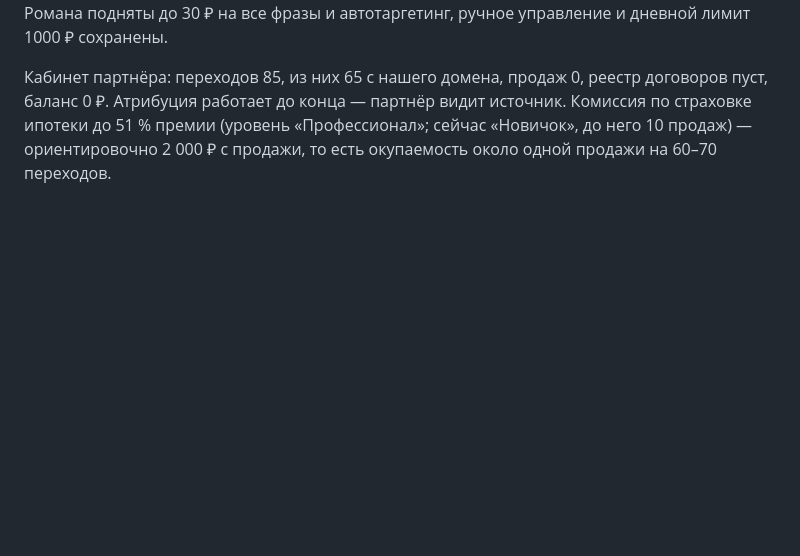
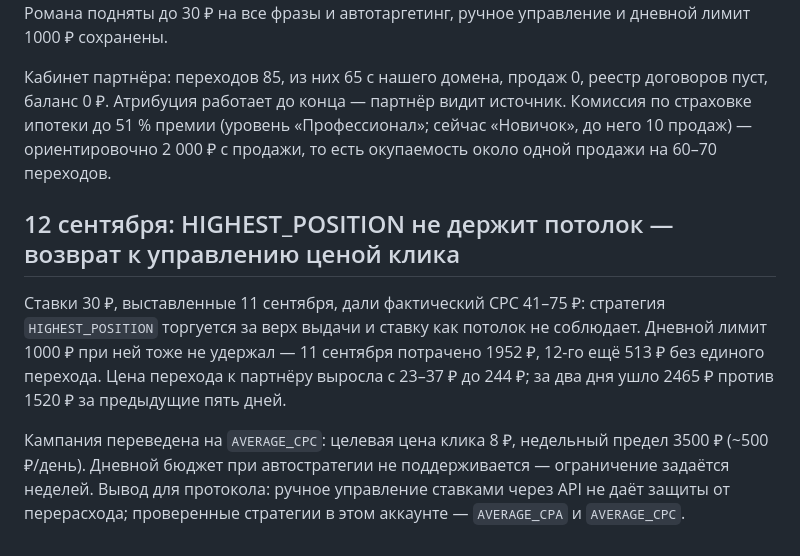
Before and after one commit to romero101/godovshchina-site, a Markdown page: seo/plan-zapuska.md, the part around the change. Rendered like a GitHub page; blank space fills up the shorter version.

Commit message:
Журнал: 12 сентября — HIGHEST_POSITION не держит потолок, переход на AVERAGE_CPC
Только документация, код сайта не менялся.

Co-Authored-By: Claude Opus 5 <noreply@anthropic.com>

```diff
--- a/seo/plan-zapuska.md
+++ b/seo/plan-zapuska.md
@@ -74,3 +74,9 @@ Reports API починился (`DateRangeType` вместо `DateRangeFormat`)
 Ставки 2–8 ₽, выставленные 10 сентября, остановили кампанию: ставка — это цена входа в аукцион, а не фактический CPC (автостратегия ставила 37–140 ₽ и платила 4 ₽). По решению Романа подняты до 30 ₽ на все фразы и автотаргетинг, ручное управление и дневной лимит 1000 ₽ сохранены.
 
 Кабинет партнёра: переходов 85, из них 65 с нашего домена, продаж 0, реестр договоров пуст, баланс 0 ₽. Атрибуция работает до конца — партнёр видит источник. Комиссия по страховке ипотеки до 51 % премии (уровень «Профессионал»; сейчас «Новичок», до него 10 продаж) — ориентировочно 2 000 ₽ с продажи, то есть окупаемость около одной продажи на 60–70 переходов.
+
+## 12 сентября: HIGHEST_POSITION не держит потолок — возврат к управлению ценой клика
+
+Ставки 30 ₽, выставленные 11 сентября, дали фактический CPC 41–75 ₽: стратегия `HIGHEST_POSITION` торгуется за верх выдачи и ставку как потолок не соблюдает. Дневной лимит 1000 ₽ при ней тоже не удержал — 11 сентября потрачено 1952 ₽, 12-го ещё 513 ₽ без единого перехода. Цена перехода к партнёру выросла с 23–37 ₽ до 244 ₽; за два дня ушло 2465 ₽ против 1520 ₽ за предыдущие пять дней.
+
+Кампания переведена на `AVERAGE_CPC`: целевая цена клика 8 ₽, недельный предел 3500 ₽ (~500 ₽/день). Дневной бюджет при автостратегии не поддерживается — ограничение задаётся неделей. Вывод для протокола: ручное управление ставками через API не даёт защиты от перерасхода; проверенные стратегии в этом аккаунте — `AVERAGE_CPA` и `AVERAGE_CPC`.
```
